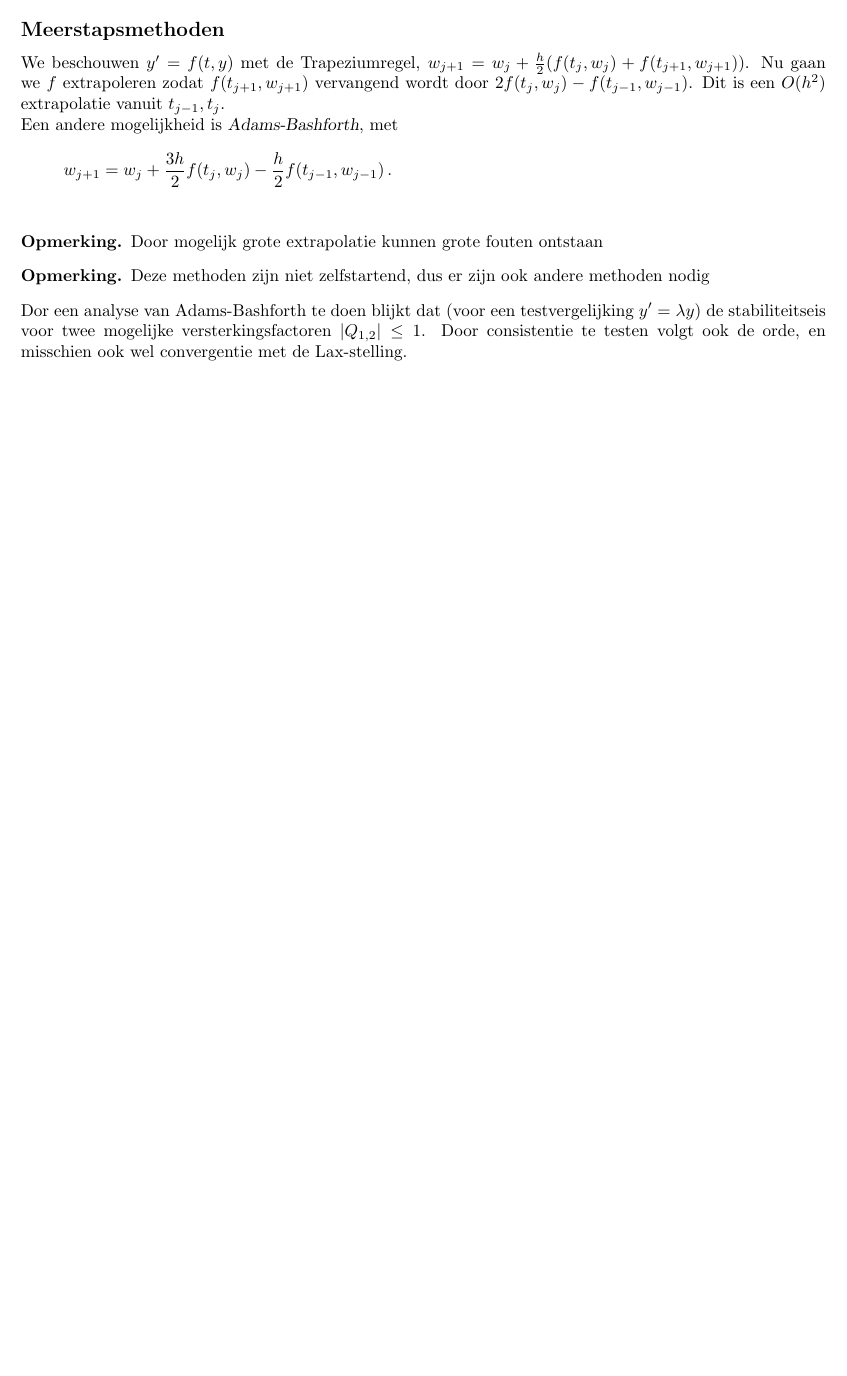
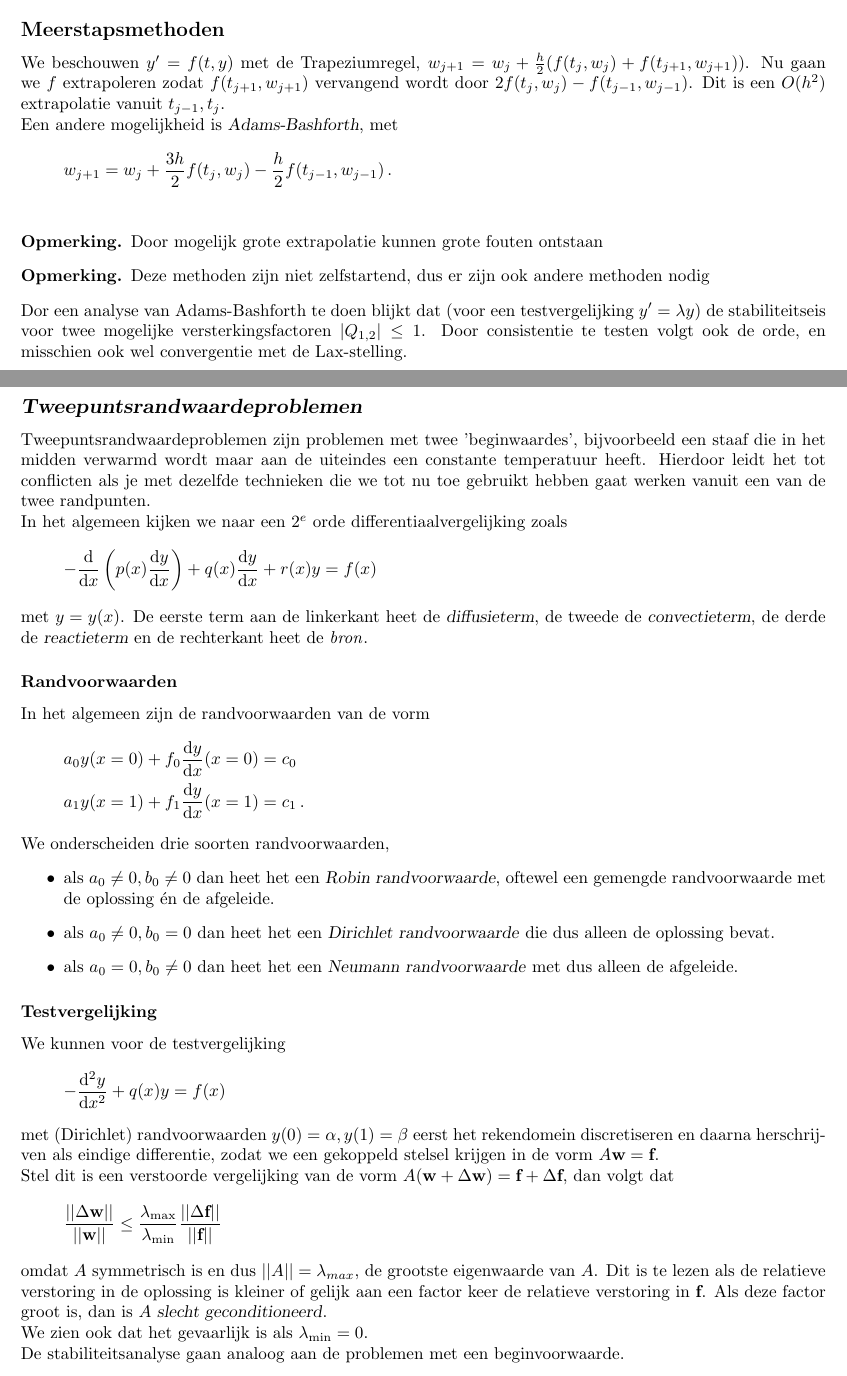
Before and after one commit to PHPirates/2WN20-summary, a LaTeX document (samenvatting.tex): part of page 15 of 17 before the commit and two parts of pages 15 and 16 of 18 after it, the two joined at a grey line, cut so that both start at the same text, the shorter picture padded with empty space. Compiled offline with pdfLaTeX.

Commit message:
added lecture 7

```diff
--- a/samenvatting.tex
+++ b/samenvatting.tex
@@ -590,3 +590,42 @@
 
 	\section{College 7}
 
+		\subsection{\indx{Tweepuntsrandwaardeproblemen}}
+		Tweepuntsrandwaardeproblemen zijn problemen met twee 'beginwaardes', bijvoorbeeld een staaf die in het midden verwarmd wordt maar aan de uiteindes een constante temperatuur heeft. Hierdoor leidt het tot conflicten als je met dezelfde technieken die we tot nu toe gebruikt hebben gaat werken vanuit een van de twee randpunten.
+
+		In het algemeen kijken we naar een $2^e$ orde differentiaalvergelijking zoals
+		\[
+			- \frac{\d}{\d x} \left( p(x) \frac{\d y}{\d x}\right) + q(x) \frac{\d y}{\d x} + r(x) y = f(x)
+		 \]
+		 met $y=y(x)$. De eerste term aan de linkerkant heet de \indx{diffusieterm}, de tweede de \indx{convectieterm}, de derde de \indx{reactieterm} en de rechterkant heet de \textit{bron}\index{bron (tweepuntsrandwaarde)}.
+
+		 \subsubsection{Randvoorwaarden}
+		 In het algemeen zijn de randvoorwaarden van de vorm
+		 \begin{align*}
+			 a_0 y(x=0) + f_0 \frac{\d y}{\d x} (x=0) &= c_0 \\
+			 a_1 y(x=1) + f_1 \frac{\d y}{\d x} (x=1) &= c_1 \,.
+		 \end{align*}
+		 We onderscheiden drie soorten randvoorwaarden,
+		 \begin{itemize}
+		 	\item als $a_0 \neq 0, b_0 \neq 0$ dan heet het een \indx{Robin randvoorwaarde}, oftewel een gemengde randvoorwaarde met de oplossing \'en de afgeleide.
+		 	\item als $a_0 \neq 0, b_0 = 0$ dan heet het een \indx{Dirichlet randvoorwaarde} die dus alleen de oplossing bevat.
+		 	\item als $a_0 =0, b_0 \neq 0$ dan heet het een \indx{Neumann randvoorwaarde} met dus alleen de afgeleide.
+		 \end{itemize}
+
+		 \subsubsection{Testvergelijking}
+		 We kunnen voor de testvergelijking
+		 \[
+			 - \frac{\d^2 y}{\d x^2} + q(x) y = f(x)
+		  \]
+		  met (Dirichlet) randvoorwaarden $y(0) = \alpha, y(1) =\beta$
+		  eerst het rekendomein discretiseren en daarna herschrijven als eindige differentie, zodat we een gekoppeld stelsel krijgen in de vorm $A \w = \f$.
+
+		  Stel dit is een verstoorde vergelijking van de vorm $A (\w + \Delta \w ) = \f + \Delta \f $, dan volgt dat
+		  \[
+			  \frac{|| \Delta \w ||}{||\w ||} \le \frac{\lambda_{\max}}{\lambda_{\min}} \frac{|| \Delta \f ||}{|| \f ||}
+		   \]
+		   omdat $A$ symmetrisch is en dus $||A|| =\lambda_{max}$, de grootste eigenwaarde van $A$. Dit is te lezen als de relatieve verstoring in de oplossing is kleiner of gelijk aan een factor keer de relatieve verstoring in $\f $. Als deze factor groot is, dan is $A$ \indx{slecht geconditioneerd}\index{geconditioneerd (slecht)}.
+
+		   We zien ook dat het gevaarlijk is als $\lambda_{\min}=0$.
+
+		   De stabiliteitsanalyse gaan analoog aan de problemen met een beginvoorwaarde.
```
Also changed, not shown: samenvatting.tex (23 more changed lines).
